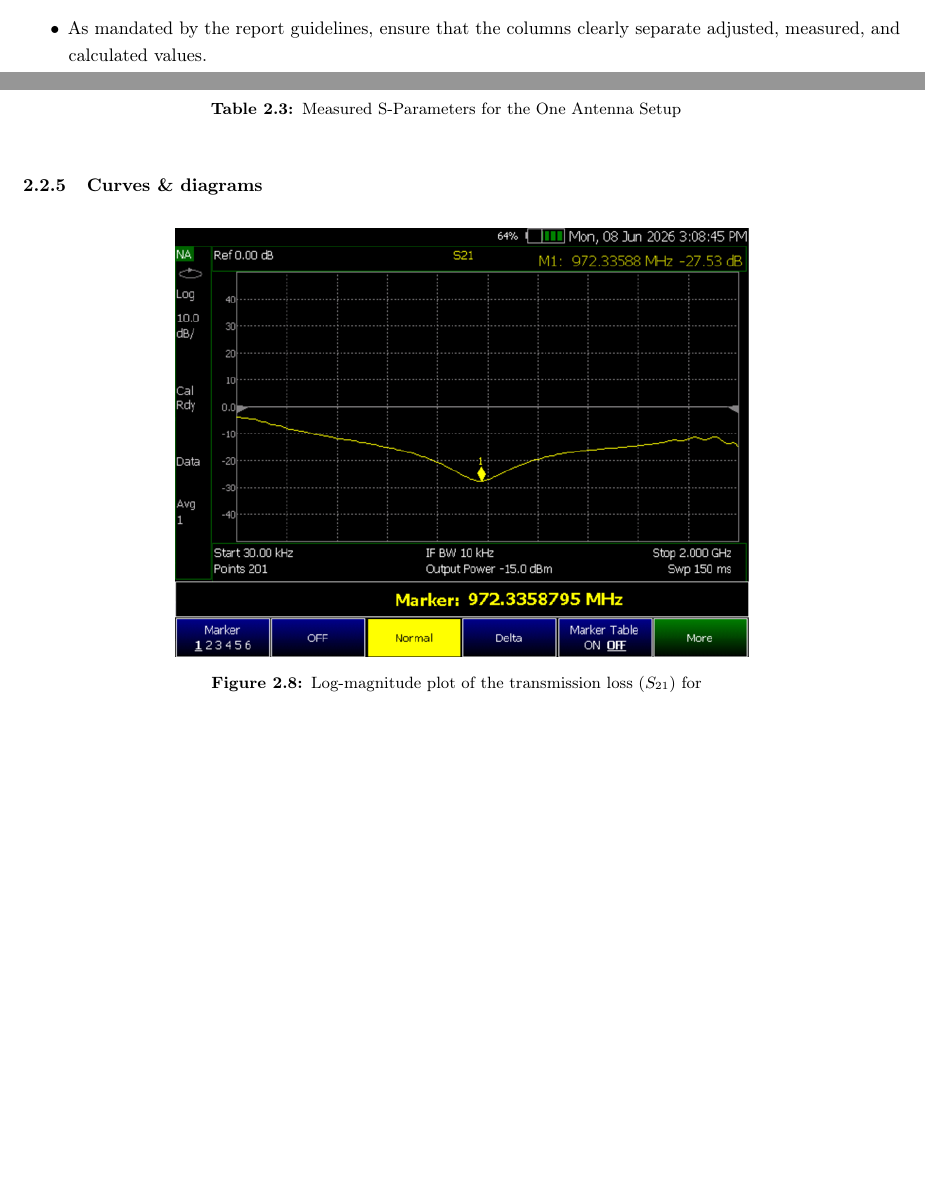
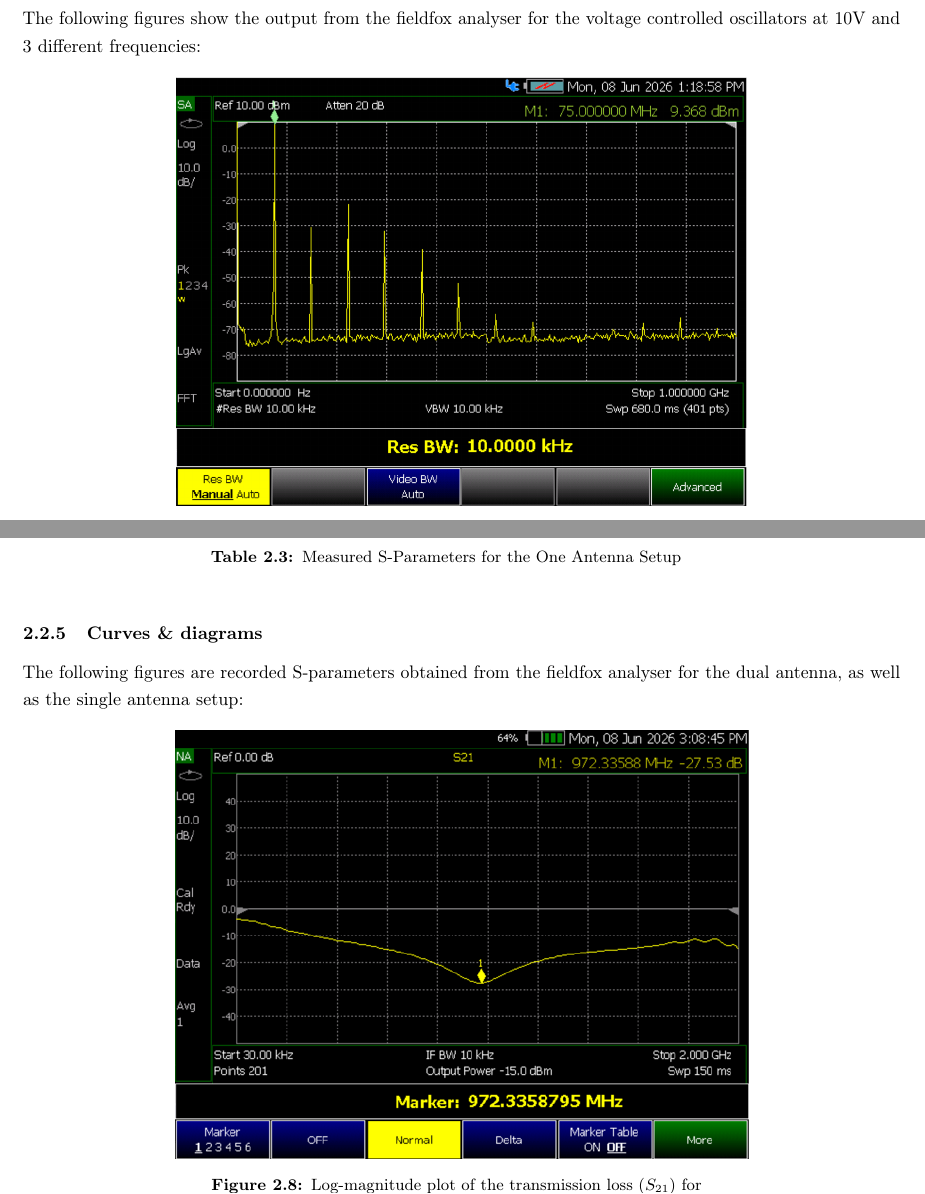
Before and after one commit to juan1th/RFE_report, a LaTeX document (main.tex, which reads Chapters/Simulation.tex): two parts of pages 3 and 15 of 21 before the commit and two parts of pages 4 and 15 of 21 after it, joined at a grey line, cut at the place of the change, the shorter picture padded with empty space. Compiled offline with pdfLaTeX.

Commit message:
Final changes, again

```diff
--- a/Chapters/Simulation.tex
+++ b/Chapters/Simulation.tex
@@ -66,11 +65,8 @@ The following table summarizes the measured frequencies and power levels from th
-\begin{itemize}
-    \item Measurement at $54.750$ MHz was recorded from the ``aux out''.
-    \item As mandated by the report guidelines, ensure that the columns clearly separate adjusted, measured, and calculated values.
-\end{itemize}
+Measurement at $54.750$ MHz was recorded from the ``aux out''.
 
 \newpage
 \subsubsection{Curves \& diagrams}
-
+The following figures show the output from the fieldfox analyser for the voltage controlled oscillators at 10V and 3 different frequencies:
 \begin{figure}[ht!]
     \centering
     \includegraphics[width=0.8\textwidth, height=0.35\textheight, keepaspectratio]{src/figers/ex_5/part1_image_1.png}
@@ -450,7 +448,7 @@ The following tables summarize the S-parameter log-magnitude peak values extract
 \end{table}
 
 \subsubsection{Curves \& diagrams}
-
+The following figures are recorded S-parameters obtained from the fieldfox analyser for the dual antenna, as well as the single antenna setup:
 \begin{figure}[ht!]
     \centering
     \includegraphics[width=0.8\textwidth, height=0.35\textheight, keepaspectratio]{src/figers/ex_5/dual_antennae_s21_972mhz.png}
```
Also changed, not shown: RFE_LabReport_Anooj_Juanith.pdf, Chapters/Simulation.tex (11 more changed lines).
